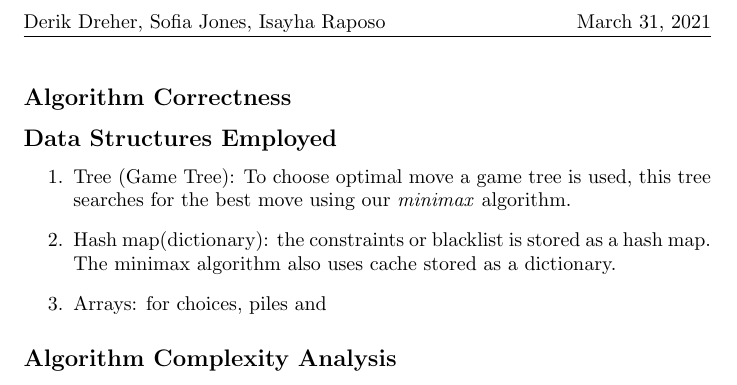
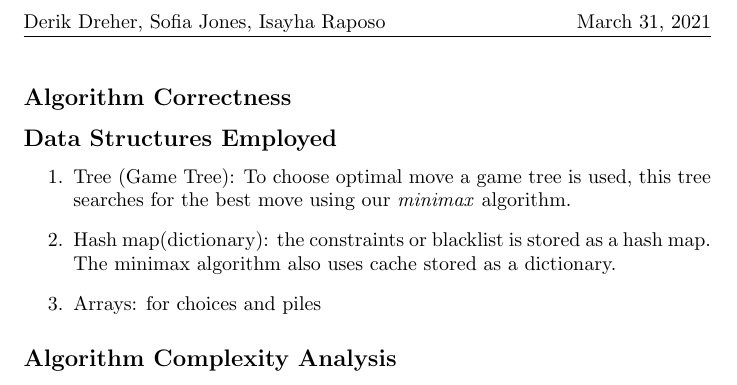
Before and after one commit to isayha/NIM-variation, a LaTeX document (nim_variation_report.tex): part of page 3 of 3, cut so that both start at the same text. Compiled offline with pdfLaTeX.

Commit message:
Update nim_variation_report.tex

```diff
--- a/nim_variation_report.tex
+++ b/nim_variation_report.tex
@@ -75,7 +75,7 @@ Minimax algorithm for better cpu:
 \begin{enumerate}
   \item Tree (Game Tree): To choose optimal move a game tree is used, this tree searches for the best move using our \textit{minimax} algorithm.
   \item Hash map(dictionary): the constraints or blacklist is stored as a hash map. The minimax algorithm also uses cache stored as a dictionary.
-  \item Arrays: for choices, piles and
+  \item Arrays: for choices and piles
 \end{enumerate}
 \subsection*{Algorithm Complexity Analysis}
 
```
